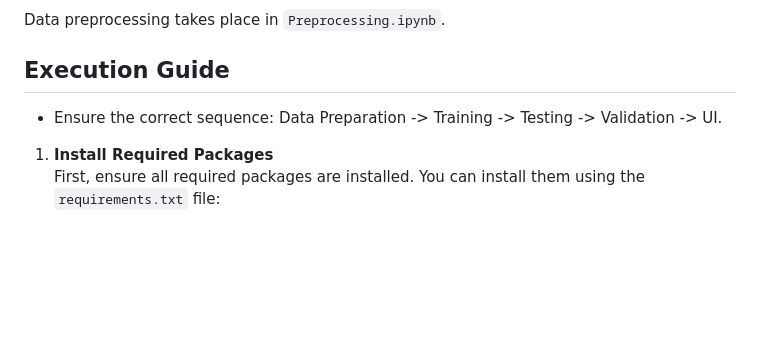
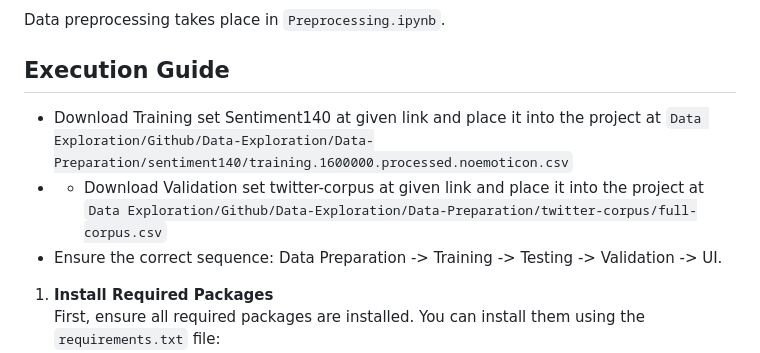
Before and after one commit to Lukas-wsc/Data-Exploration, a Markdown page: README.md, the part around the change. Rendered like a GitHub page; blank space fills up the shorter version.

````diff
--- a/README.md
+++ b/README.md
@@ -16,6 +16,8 @@ Python 3.12.3
 
 Data preprocessing takes place in `Preprocessing.ipynb`.
 ## Execution Guide
+- Download Training set Sentiment140 at given link and place it into the project at ```Data Exploration/Github/Data-Exploration/Data-Preparation/sentiment140/training.1600000.processed.noemoticon.csv```
+- - Download Validation set twitter-corpus at given link and place it into the project at ```Data Exploration/Github/Data-Exploration/Data-Preparation/twitter-corpus/full-corpus.csv```
 - Ensure the correct sequence: Data Preparation -> Training -> Testing -> Validation -> UI.
 
 1. **Install Required Packages**
````
